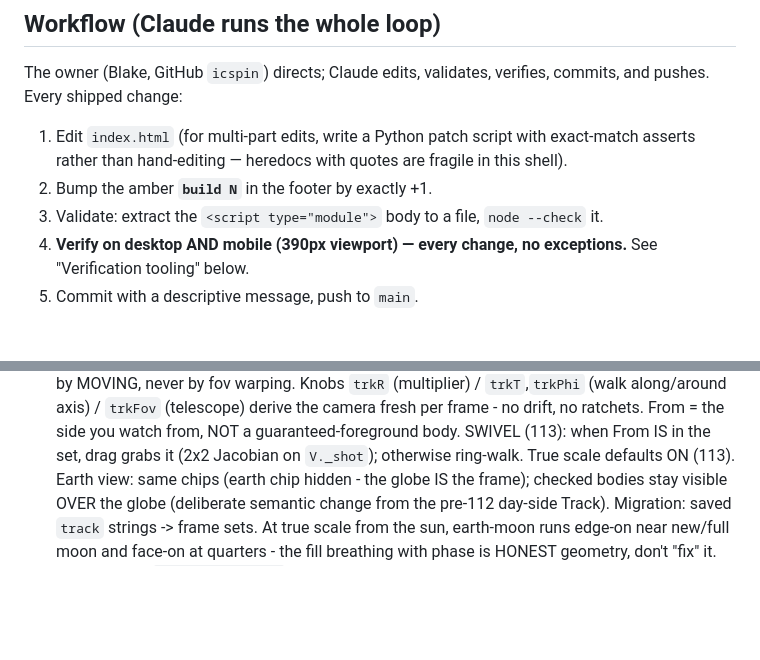
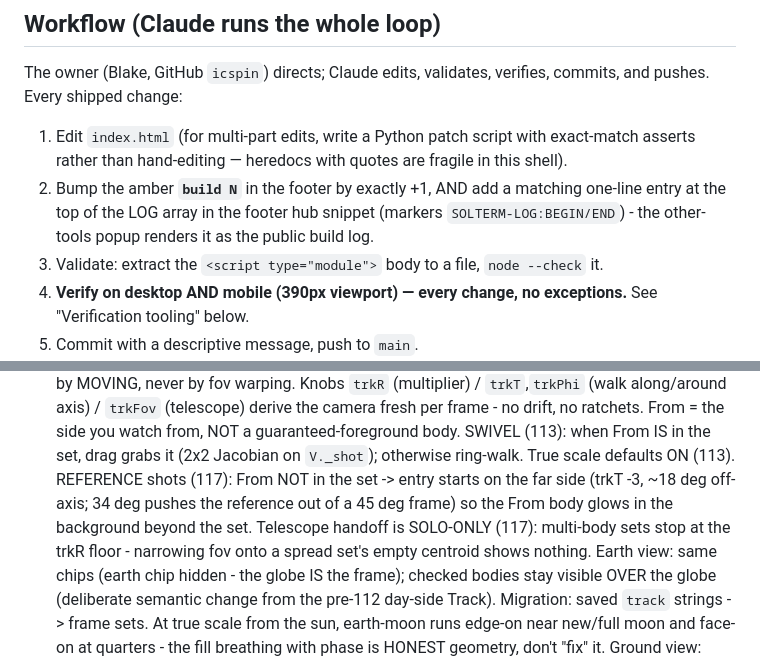
Before and after one commit to icspin/compare-earfs, a Markdown page: CLAUDE.md, 2 parts joined by grey strips. Rendered like a GitHub page; blank space fills up the shorter version.

Commit message:
CLAUDE.md: build-log workflow step + 117 reference-shot camera notes

```diff
--- a/CLAUDE.md
+++ b/CLAUDE.md
@@ -13,7 +13,10 @@ commits, and pushes. Every shipped change:
 1. Edit `index.html` (for multi-part edits, write a Python patch script with
    exact-match asserts rather than hand-editing — heredocs with quotes are fragile
    in this shell).
-2. Bump the amber **`build N`** in the footer by exactly +1.
+2. Bump the amber **`build N`** in the footer by exactly +1, AND add a
+   matching one-line entry at the top of the LOG array in the footer hub
+   snippet (markers `SOLTERM-LOG:BEGIN/END`) - the other-tools popup
+   renders it as the public build log.
 3. Validate: extract the `<script type="module">` body to a file, `node --check` it.
 4. **Verify on desktop AND mobile (390px viewport) — every change, no exceptions.**
    See "Verification tooling" below.
@@ -62,6 +65,11 @@ and 'git pull --rebase' before pushing.
   ratchets. From = the side you watch from, NOT a guaranteed-foreground body.
   SWIVEL (113): when From IS in the set, drag grabs it (2x2 Jacobian on
   `V._shot`); otherwise ring-walk. True scale defaults ON (113).
+  REFERENCE shots (117): From NOT in the set -> entry starts on the far
+  side (trkT -3, ~18 deg off-axis; 34 deg pushes the reference out of a
+  45 deg frame) so the From body glows in the background beyond the set.
+  Telescope handoff is SOLO-ONLY (117): multi-body sets stop at the trkR
+  floor - narrowing fov onto a spread set's empty centroid shows nothing.
   Earth view: same chips (earth chip hidden - the globe IS the frame);
   checked bodies stay visible OVER the globe (deliberate semantic change from
   the pre-112 day-side Track). Migration: saved `track` strings -> frame sets.
```
